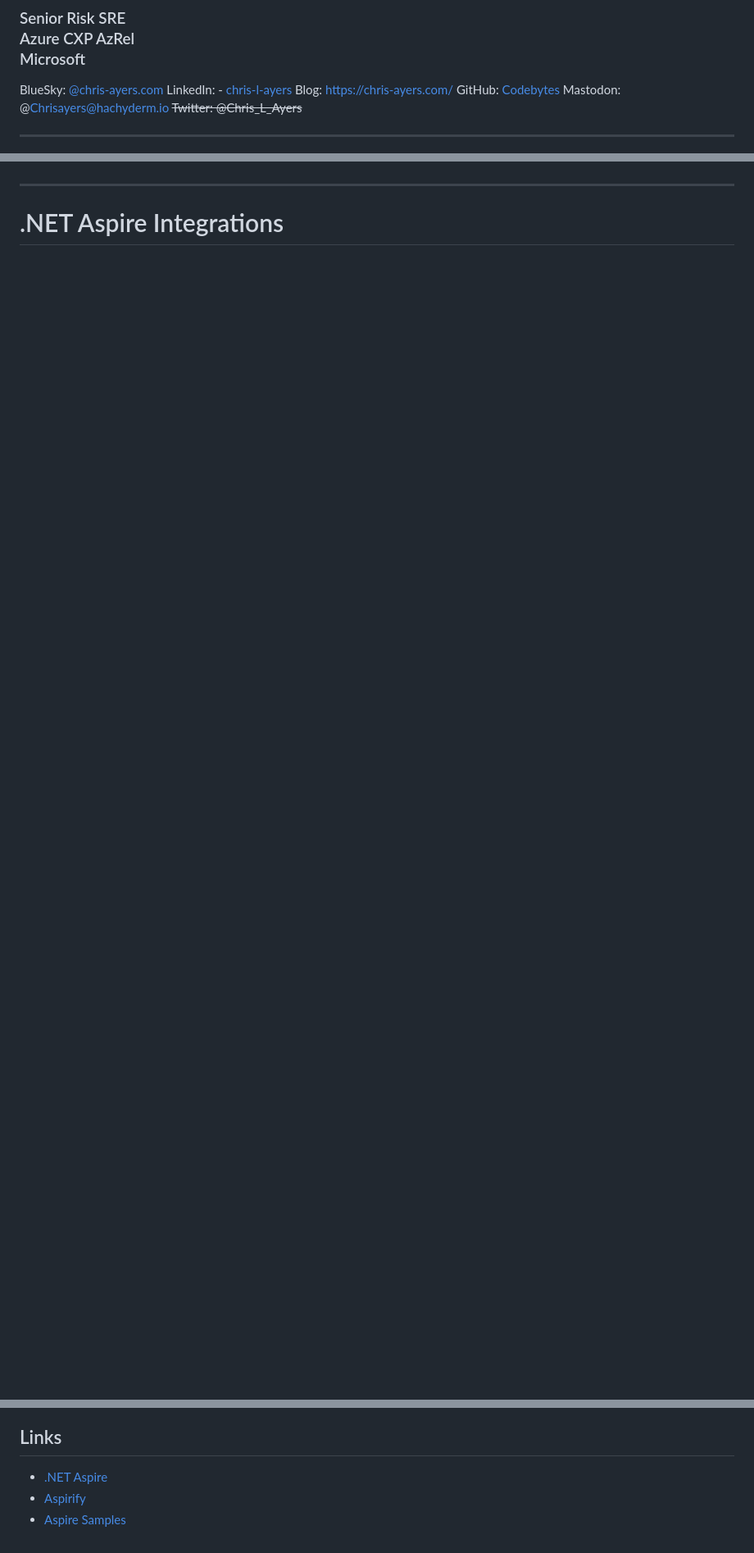
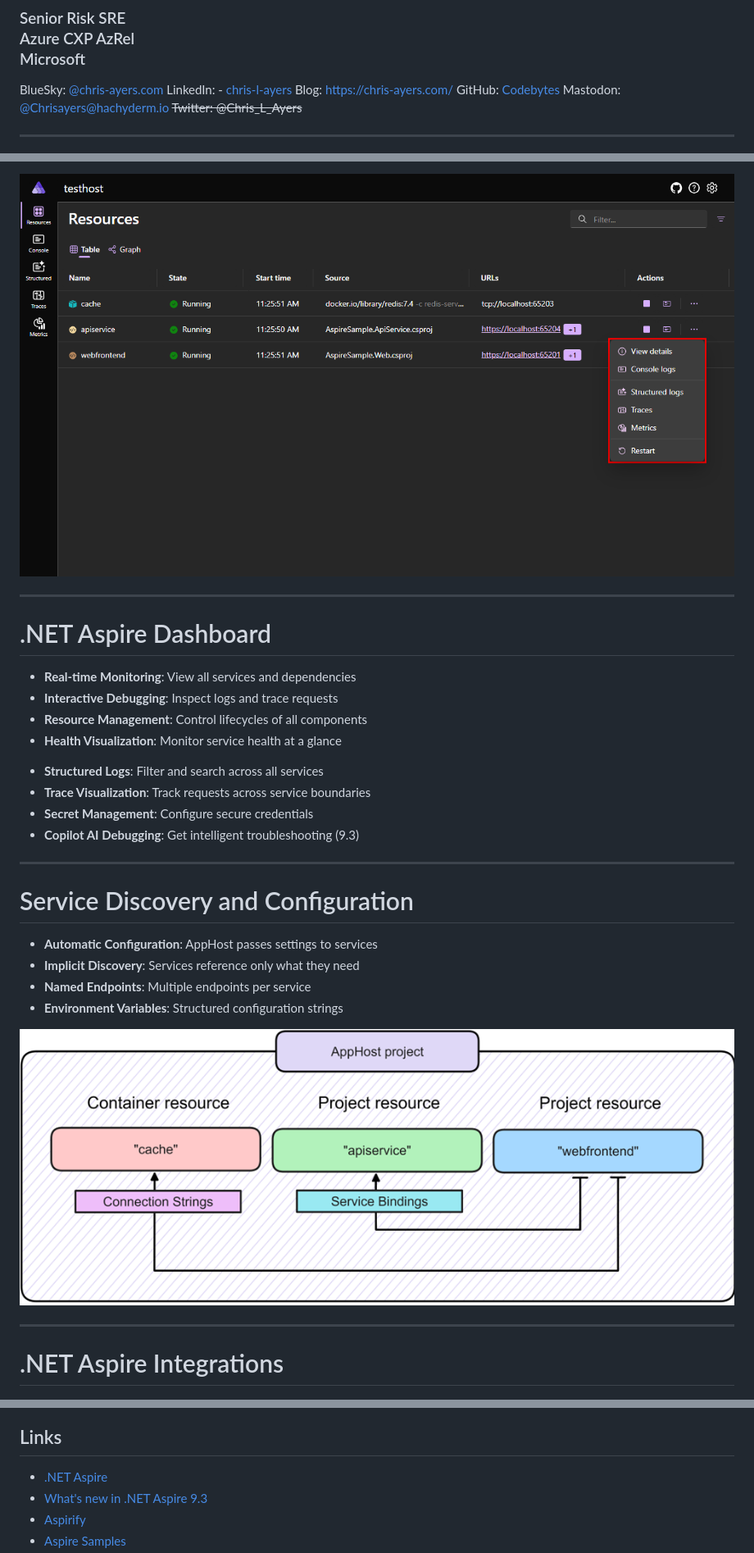
Before and after one commit to codebytes/build-with-aspire, a Markdown page: slides/Slides.md, 3 parts joined by grey strips. Shown at 82% size. GitHub-like rendering; pictures changed too: slides/img/aspire-dashboard.png (added); blank space fills up the shorter version.

Commit message:
Refactor code structure for improved readability and maintainability

```diff
--- a/slides/Slides.md
+++ b/slides/Slides.md
@@ -24,7 +24,7 @@ footer: '@Chris_L_Ayers - https://chris-ayers.com'
 <i class="fa-brands fa-linkedin"></i> LinkedIn: - [chris\-l\-ayers](https://linkedin.com/in/chris-l-ayers/)
 <i class="fa fa-window-maximize"></i> Blog: [https://chris-ayers\.com/](https://chris-ayers.com/)
 <i class="fa-brands fa-github"></i> GitHub: [Codebytes](https://github.com/codebytes)
-<i class="fa-brands fa-mastodon"></i> Mastodon: @Chrisayers@hachyderm.io
+<i class="fa-brands fa-mastodon"></i> Mastodon: [@Chrisayers@hachyderm.io](https://hachyderm.io/@Chrisayers)
 ~~<i class="fa-brands fa-twitter"></i> Twitter: @Chris_L_Ayers~~
 
 ---
@@ -109,3 +243,47 @@ footer: '@Chris_L_Ayers - https://chris-ayers.com'
+![width:800px](./img/aspire-dashboard.png)
+
+---
+
+# .NET Aspire Dashboard
+
+<div class="columns">
+<div>
+
+- **Real-time Monitoring**: View all services and dependencies
+- **Interactive Debugging**: Inspect logs and trace requests
+- **Resource Management**: Control lifecycles of all components
+- **Health Visualization**: Monitor service health at a glance
+
+</div>
+<div>
+
+- **Structured Logs**: Filter and search across all services
+- **Trace Visualization**: Track requests across service boundaries
+- **Secret Management**: Configure secure credentials
+- **Copilot AI Debugging**: Get intelligent troubleshooting (9.3)
+
+</div>
+</div>
+
+---
+
+# Service Discovery and Configuration
+
+<div class="columns">
+<div>
+
+- **Automatic Configuration**: AppHost passes settings to services
+- **Implicit Discovery**: Services reference only what they need
+- **Named Endpoints**: Multiple endpoints per service
+- **Environment Variables**: Structured configuration strings
+
+</div>
+<div>
+
+![Service Discovery ](./img/service-discovery.png)
+
+</div>
+</div>
 
 ---
 
@@ -307,5 +498,6 @@ The generated manifest is used by azd’s provision command to create Bicep file
 ## Links
 
 - [.NET Aspire](https://learn.microsoft.com/en-us/dotnet/aspire/get-started/aspire-overview)
+- [What's new in .NET Aspire 9.3](https://learn.microsoft.com/en-us/dotnet/aspire/whats-new/aspire-9.3)
 - [Aspirify](https://aspireify.net/)
 - [Aspire Samples](https://github.com/dotnet/aspire-samples)
```
Also changed, not shown: other parts of slides/Slides.md (+250 -102 lines), slides/img/bg.png (deleted).
